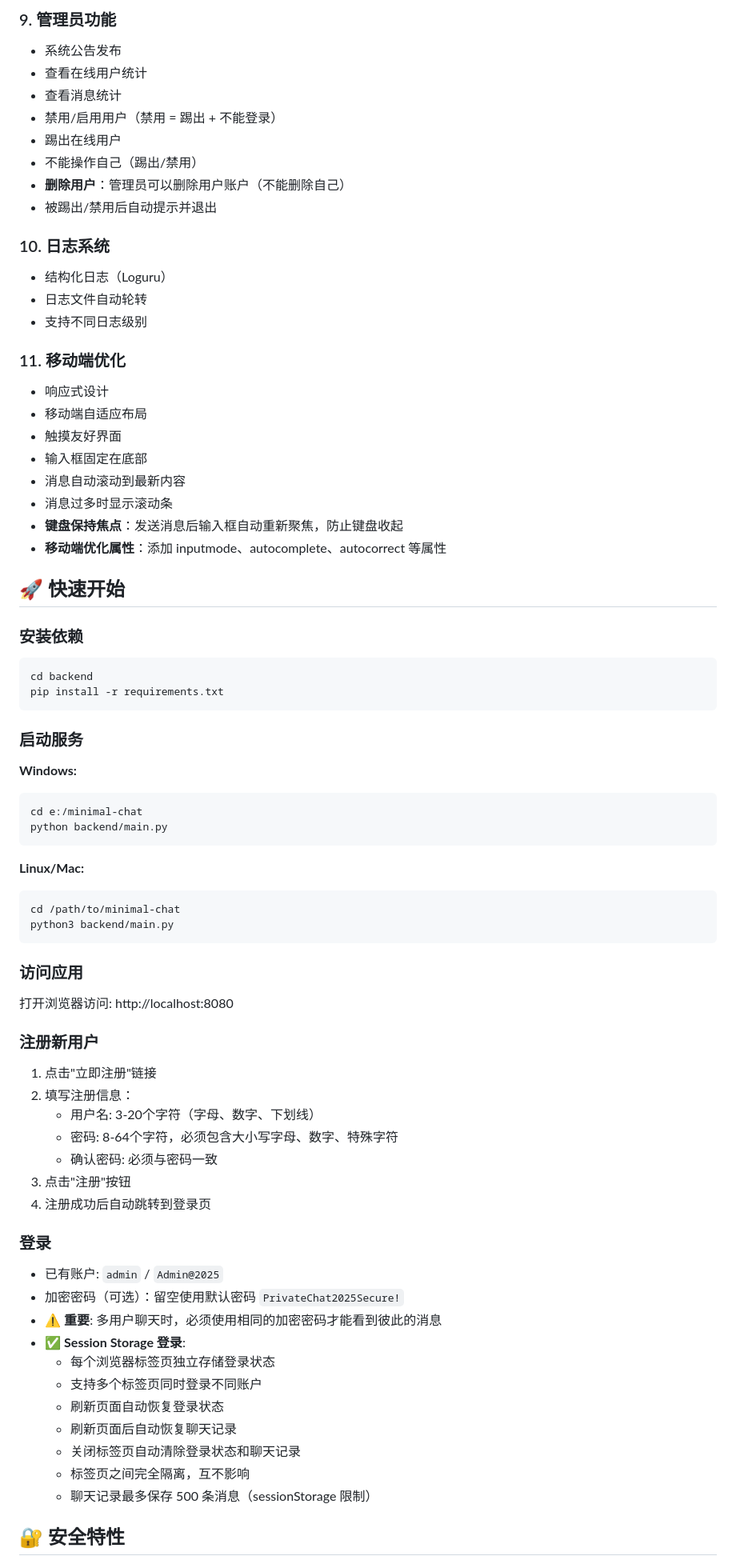
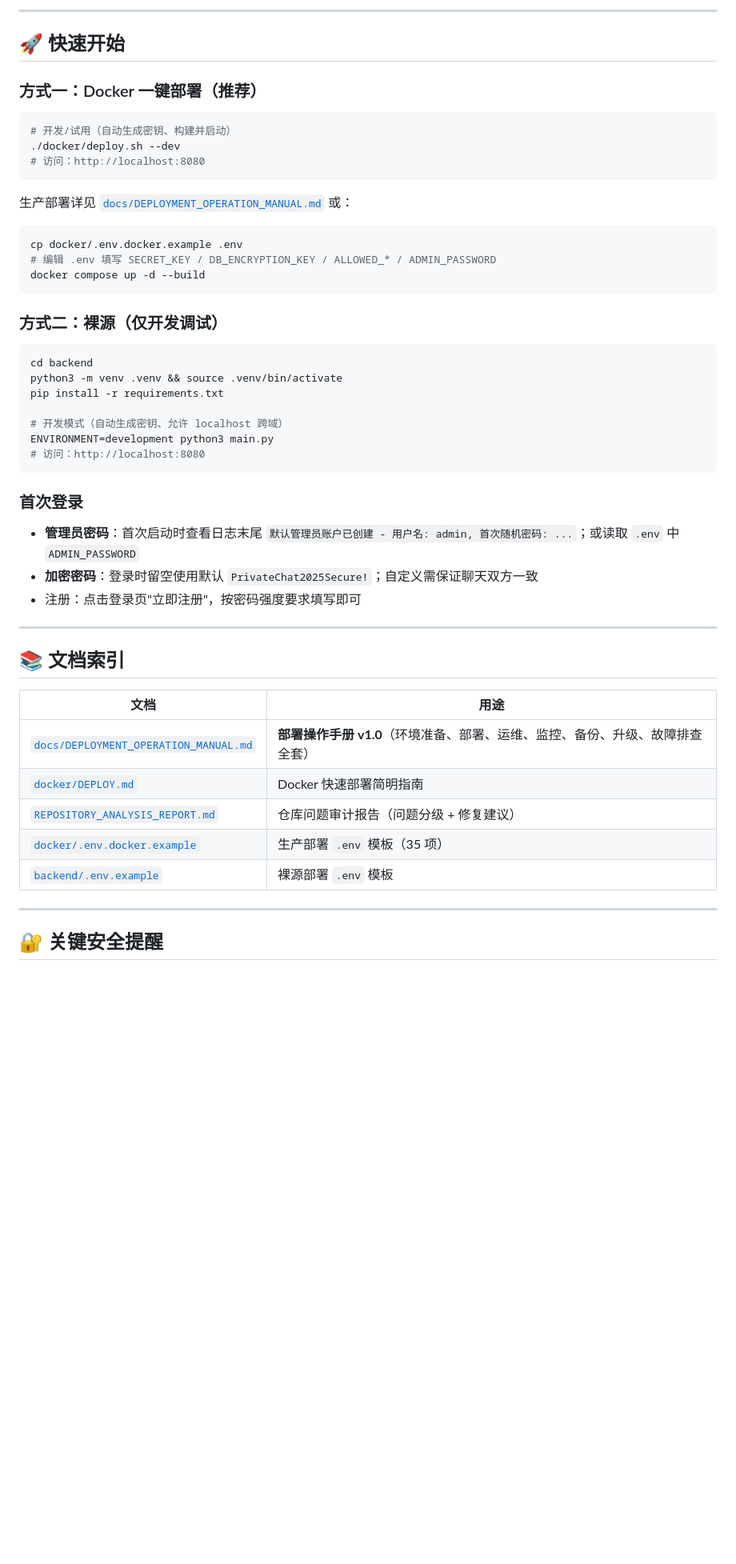
Before and after one commit to fangbb-coder/privatechat, a Markdown page: README.md, the part around one of its changes. Shown at 80% size. Rendered like a GitHub page; blank space fills up the shorter version.

````diff
--- a/README.md
+++ b/README.md
@@ -126,75 +90,54 @@
-### 9. 管理员功能
-- 系统公告发布
-- 查看在线用户统计
-- 查看消息统计
-- 禁用/启用用户（禁用 = 踢出 + 不能登录）
-- 踢出在线用户
-- 不能操作自己（踢出/禁用）
-- **删除用户**：管理员可以删除用户账户（不能删除自己）
-- 被踢出/禁用后自动提示并退出
-
-### 10. 日志系统
-- 结构化日志（Loguru）
-- 日志文件自动轮转
-- 支持不同日志级别
-
-### 11. 移动端优化
-- 响应式设计
-- 移动端自适应布局
-- 触摸友好界面
-- 输入框固定在底部
-- 消息自动滚动到最新内容
-- 消息过多时显示滚动条
-- **键盘保持焦点**：发送消息后输入框自动重新聚焦，防止键盘收起
-- **移动端优化属性**：添加 inputmode、autocomplete、autocorrect 等属性
+---
 
 ## 🚀 快速开始
 
-### 安装依赖
+### 方式一：Docker 一键部署（推荐）
+
+```bash
+# 开发/试用（自动生成密钥、构建并启动）
+./docker/deploy.sh --dev
+# 访问：http://localhost:8080
+```
+
+生产部署详见 [`docs/DEPLOYMENT_OPERATION_MANUAL.md`](docs/DEPLOYMENT_OPERATION_MANUAL.md) 或：
+
+```bash
+cp docker/.env.docker.example .env
+# 编辑 .env 填写 SECRET_KEY / DB_ENCRYPTION_KEY / ALLOWED_* / ADMIN_PASSWORD
+docker compose up -d --build
+```
+
+### 方式二：裸源（仅开发调试）
 
 ```bash
 cd backend
+python3 -m venv .venv && source .venv/bin/activate
 pip install -r requirements.txt
+
+# 开发模式（自动生成密钥、允许 localhost 跨域）
+ENVIRONMENT=development python3 main.py
+# 访问：http://localhost:8080
 ```
 
-### 启动服务
+### 首次登录
 
-**Windows:**
-```bash
-cd e:/minimal-chat
-python backend/main.py
-```
+- **管理员密码**：首次启动时查看日志末尾 `默认管理员账户已创建 - 用户名: admin, 首次随机密码: ...`；或读取 `.env` 中 `ADMIN_PASSWORD`
+- **加密密码**：登录时留空使用默认 `PrivateChat2025Secure!`；自定义需保证聊天双方一致
+- 注册：点击登录页"立即注册"，按密码强度要求填写即可
 
-**Linux/Mac:**
-```bash
-cd /path/to/minimal-chat
-python3 backend/main.py
-```
+---
 
-### 访问应用
-打开浏览器访问: http://localhost:8080
+## 📚 文档索引
 
-### 注册新用户
-1. 点击"立即注册"链接
-2. 填写注册信息：
-   - 用户名: 3-20个字符（字母、数字、下划线）
-   - 密码: 8-64个字符，必须包含大小写字母、数字、特殊字符
-   - 确认密码: 必须与密码一致
-3. 点击"注册"按钮
-4. 注册成功后自动跳转到登录页
+| 文档 | 用途 |
+|------|------|
+| [`docs/DEPLOYMENT_OPERATION_MANUAL.md`](docs/DEPLOYMENT_OPERATION_MANUAL.md) | **部署操作手册 v1.0**（环境准备、部署、运维、监控、备份、升级、故障排查全套） |
+| [`docker/DEPLOY.md`](docker/DEPLOY.md) | Docker 快速部署简明指南 |
+| [`REPOSITORY_ANALYSIS_REPORT.md`](REPOSITORY_ANALYSIS_REPORT.md) | 仓库问题审计报告（问题分级 + 修复建议） |
+| [`docker/.env.docker.example`](docker/.env.docker.example) | 生产部署 `.env` 模板（35 项） |
+| [`backend/.env.example`](backend/.env.example) | 裸源部署 `.env` 模板 |
 
-### 登录
-- 已有账户: `admin` / `Admin@2025`
-- 加密密码（可选）：留空使用默认密码 `PrivateChat2025Secure!`
-- ⚠️ **重要**: 多用户聊天时，必须使用相同的加密密码才能看到彼此的消息
-- ✅ **Session Storage 登录**:
-  - 每个浏览器标签页独立存储登录状态
-  - 支持多个标签页同时登录不同账户
-  - 刷新页面自动恢复登录状态
-  - 刷新页面后自动恢复聊天记录
-  - 关闭标签页自动清除登录状态和聊天记录
-  - 标签页之间完全隔离，互不影响
-  - 聊天记录最多保存 500 条消息（sessionStorage 限制）
+---
 
-## 🔐 安全特性
+## 🔐 关键安全提醒
 
````
Also changed, not shown: other parts of README.md (+133 -304 lines).
